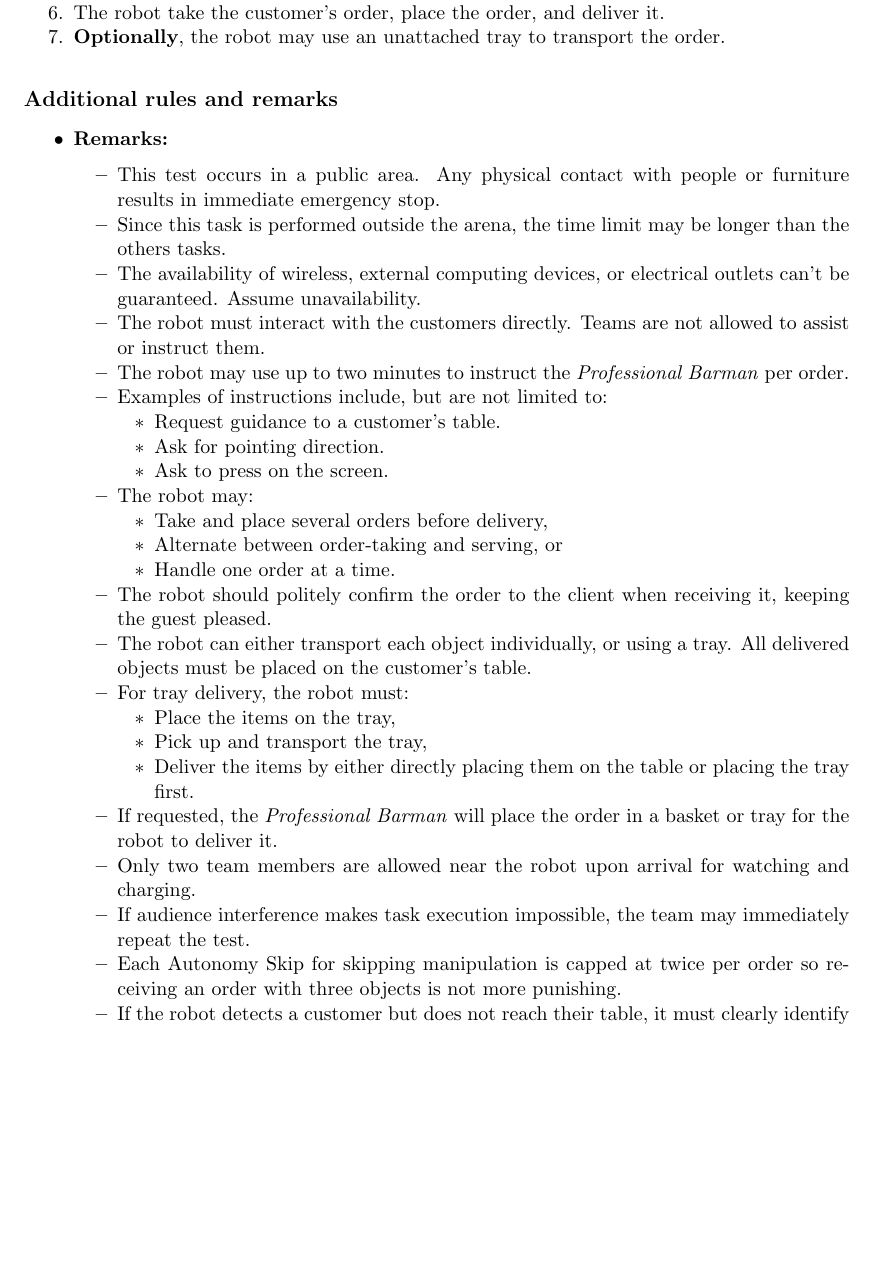
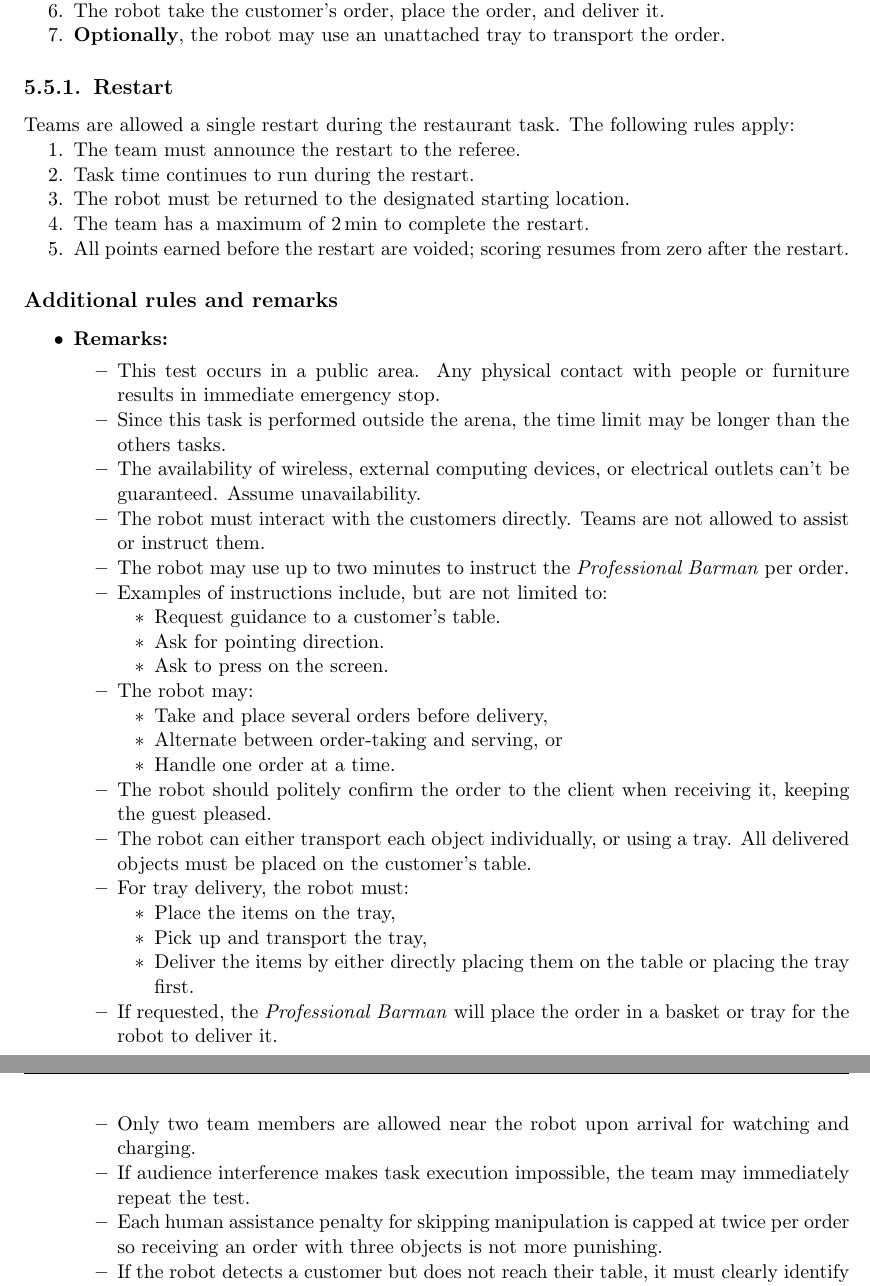
Before and after one commit to RoboCupAtHome/RuleBook, a LaTeX thesis (documents/rulebook.tex, which reads tasks/Restaurant.tex): part of page 56 of 70 before the commit and two parts of pages 56 and 57 of 70 after it, the two joined at a grey line, cut so that both start at the same text, the shorter picture padded with empty space. Compiled offline with pdfLaTeX.

Commit message:
Add missing restaurant restart rule (#1022)
## Description

Restart rule for restaurant seems to be missing.

```diff
--- a/tasks/Restaurant.tex
+++ b/tasks/Restaurant.tex
@@ -54,6 +54,17 @@ This task focuses on
 	\item \textbf{Optionally}, the robot may use an unattached tray to transport the order.
 \end{enumerate}
 
+\subsection{Restart}
+Teams are allowed a single restart during the restaurant task. The following rules apply:
+
+\begin{enumerate}[nosep]
+  \item The team must announce the restart to the referee.
+  \item Task time continues to run during the restart.
+  \item The robot must be returned to the designated starting location.
+  \item The team has a maximum of \SI{2}{\minute} to complete the restart.
+  \item All points earned before the restart are voided; scoring resumes from zero after the restart.
+\end{enumerate}
+
 
 \subsection*{Additional rules and remarks}
 \begin{itemize}
@@ -87,7 +98,7 @@ This task focuses on
 		\item If requested, the \textit{Professional Barman} will place the order in a basket or tray for the robot to deliver it.
 		\item Only two team members are allowed near the robot upon arrival for watching and charging.
 		\item If audience interference makes task execution impossible, the team may immediately repeat the test.
-		\item Each Autonomy Skip for skipping manipulation is capped at twice per order so receiving an order with three objects is not more punishing.
+		\item Each human assistance penalty for skipping manipulation is capped at twice per order so receiving an order with three objects is not more punishing.
 		\item If the robot detects a customer but does not reach their table, it must clearly identify the person (e.g., show a picture) to earn partial points.
 		\item When at the front of the queue, teams may begin startup procedures with the robot stationary. Once called, the robot must be brought directly and steadily to the start location—only minor adjustments are allowed (no back-and-forth or full turns).
 	\end{itemize}
```
Also changed, not shown: CHANGELOG.md.
